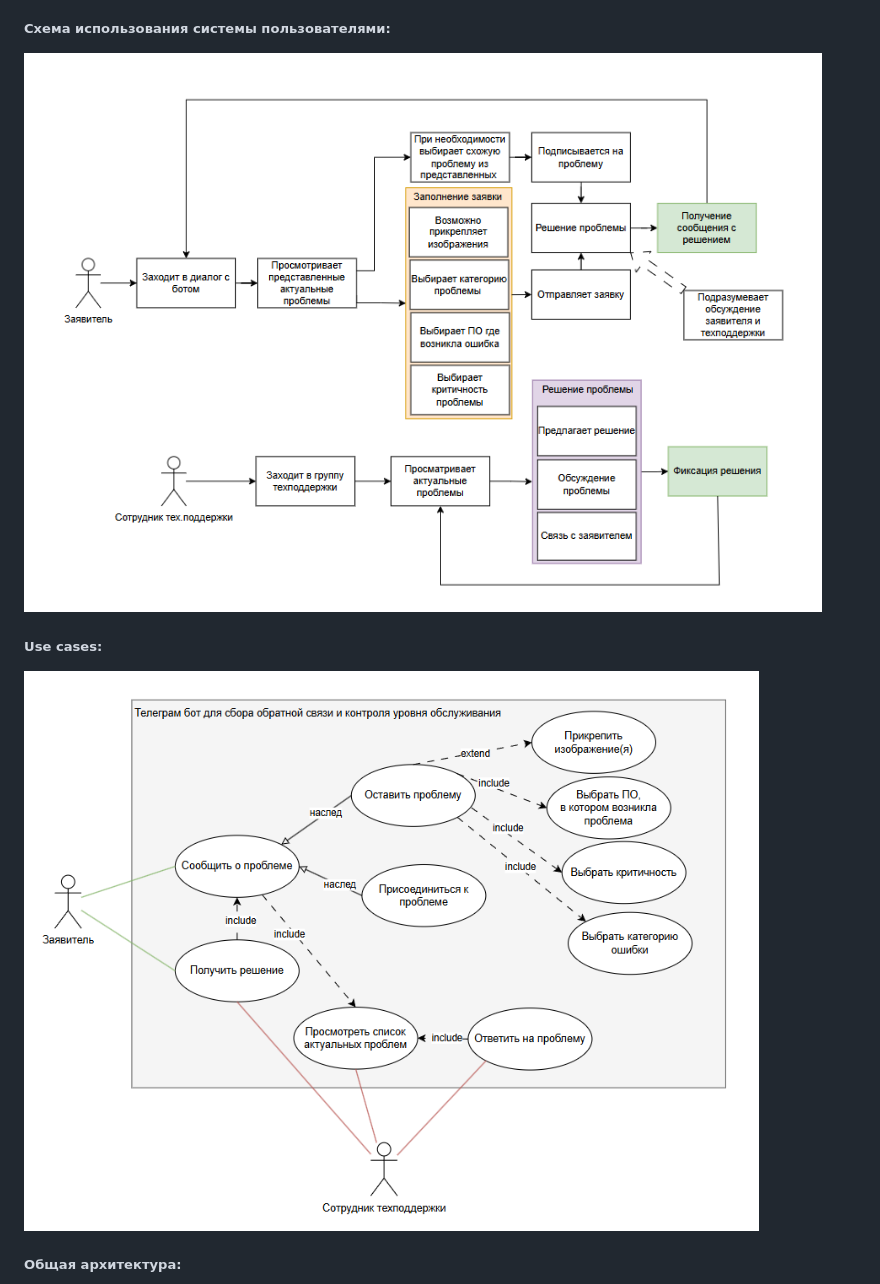
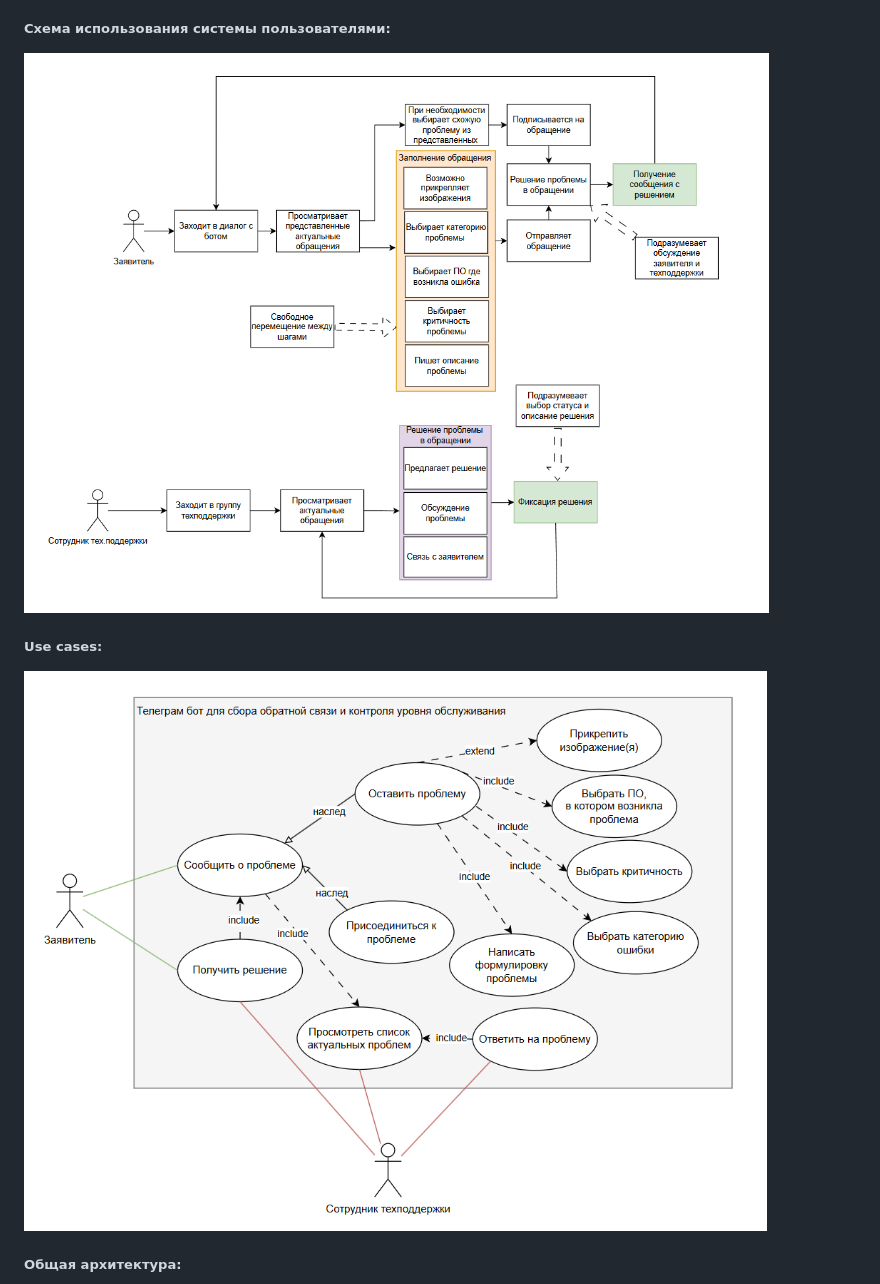
Before and after one commit to AshFlaare/bot_documentation, a Markdown page: README.md, the part around the change. Rendered like a GitHub page; pictures changed too: images/scheme_uses_system_v1_1.png (added), images/use_cases_v1_1.png (added).

Commit message:
fixed use cases and scheme uses system

```diff
--- a/README.md
+++ b/README.md
@@ -3,10 +3,10 @@
 Создание и внедрение удобного, простого и эффективного инструмента для сбора и обработки обратной связи от пользователей (механиков и сервисных консультантов) системы «Умный Гараж» (УмГар). Проект направлен на сокращение времени реакции на проблемы и повышение качества обратной связи.
 
 ##### Схема использования системы пользователями:
-![Использование](images/scheme_uses_system_v1.png)
+![Использование](images/scheme_uses_system_v1_1.png)
 
 ##### Use cases:
-![Use_cases](images/use_cases_v1.png)
+![Use_cases](images/use_cases_v1_1.png)
 
 ##### Общая архитектура:
 ![Общая архитектура](images/global_architecture_v1.png)
```
